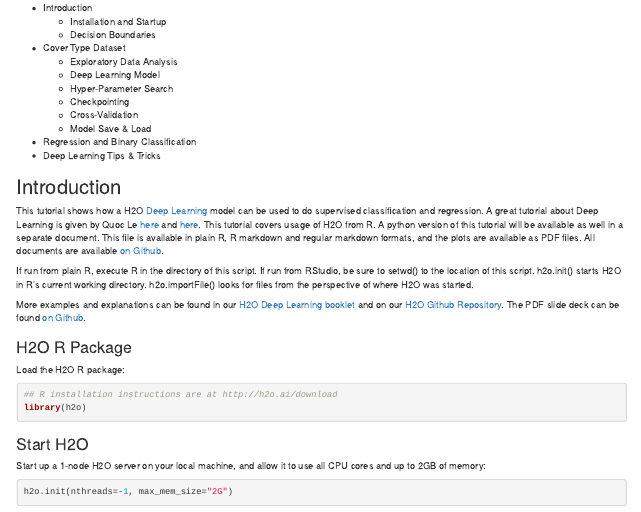
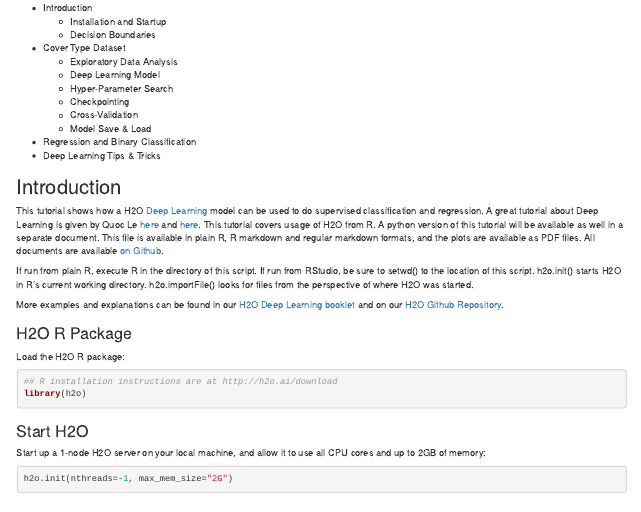
Before and after one commit to navdeep-G/h2o-r-examples, an R Markdown document (h2o-deeplearning/deeplearning.Rmd): the page in a window 1100 px wide, from its top. Rendered offline with R 4.5, knitr and Pandoc, with nearby package versions; some code elsewhere in the file could not run offline.

Commit message:
Update deeplearning readme

```diff
--- a/h2o-deeplearning/deeplearning.Rmd
+++ b/h2o-deeplearning/deeplearning.Rmd
@@ -18,7 +18,7 @@
 
 If run from plain R, execute R in the directory of this script. If run from RStudio, be sure to setwd() to the location of this script. h2o.init() starts H2O in R's current working directory. h2o.importFile() looks for files from the perspective of where H2O was started.
 
-More examples and explanations can be found in our [H2O Deep Learning booklet](http://h2o.ai/resources/) and on our [H2O Github Repository](http://github.com/h2oai/h2o-3/). The PDF slide deck can be found [on Github](https://github.com/h2oai/h2o-tutorials/tree/master/tutorials/deeplearning/H2ODeepLearning.pdf).
+More examples and explanations can be found in our [H2O Deep Learning booklet](http://h2o.ai/resources/) and on our [H2O Github Repository](http://github.com/h2oai/h2o-3/).
 
 ### H2O R Package
 
```
